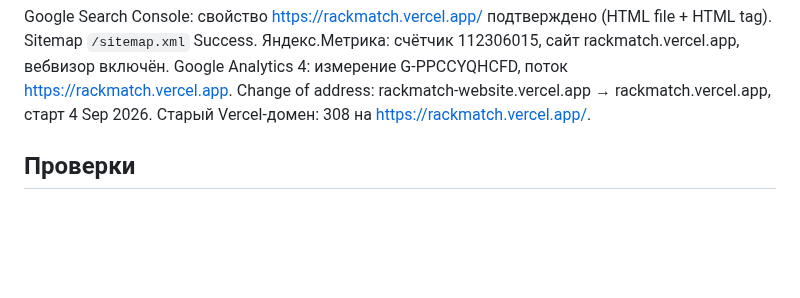
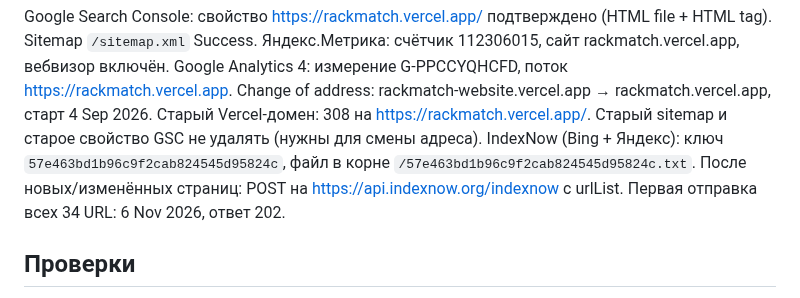
Before and after one commit to SweetLeaf420smoke/RackMatch-WEBSITE, a Markdown page: PROJECT_STATE.md, the part around the change. Drawn GitHub-style; blank space fills up the shorter version.

Commit message:
Note IndexNow key and old-domain sitemap rule in project state
Co-Authored-By: Claude Opus 5.5 <noreply@anthropic.com>
Claude-Session: https://claude.ai/code/session_013goCTazBPsoCXYkmPbekhz

```diff
--- a/PROJECT_STATE.md
+++ b/PROJECT_STATE.md
@@ -21,7 +21,8 @@ Google Search Console: свойство https://rackmatch.vercel.app/ подтв
 Яндекс.Метрика: счётчик 112306015, сайт rackmatch.vercel.app, вебвизор включён.
 Google Analytics 4: измерение G-PPCCYQHCFD, поток https://rackmatch.vercel.app.
 Change of address: rackmatch-website.vercel.app → rackmatch.vercel.app, старт 4 Sep 2026.
-Старый Vercel-домен: 308 на https://rackmatch.vercel.app/.
+Старый Vercel-домен: 308 на https://rackmatch.vercel.app/. Старый sitemap и старое свойство GSC не удалять (нужны для смены адреса).
+IndexNow (Bing + Яндекс): ключ `57e463bd1b96c9f2cab824545d95824c`, файл в корне `/57e463bd1b96c9f2cab824545d95824c.txt`. После новых/изменённых страниц: POST на https://api.indexnow.org/indexnow с urlList. Первая отправка всех 34 URL: 6 Nov 2026, ответ 202.
 
 ## Проверки
 
```
